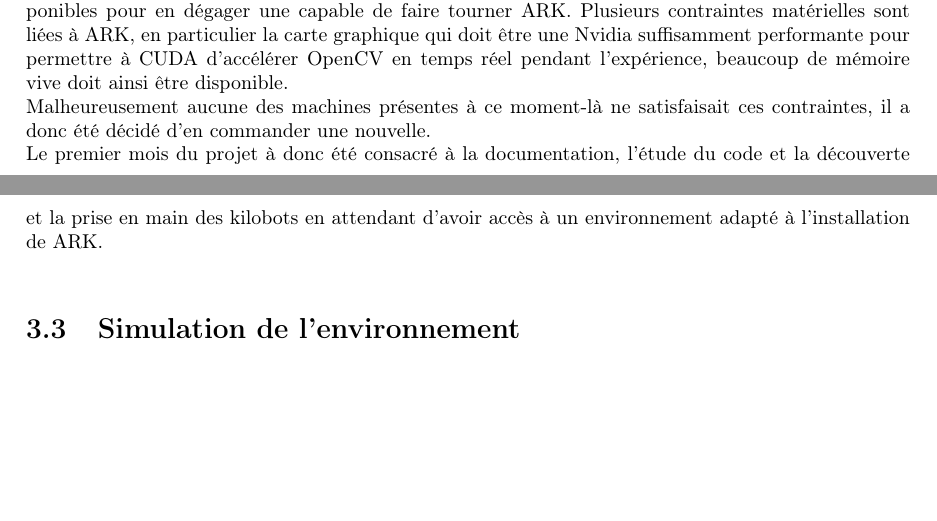
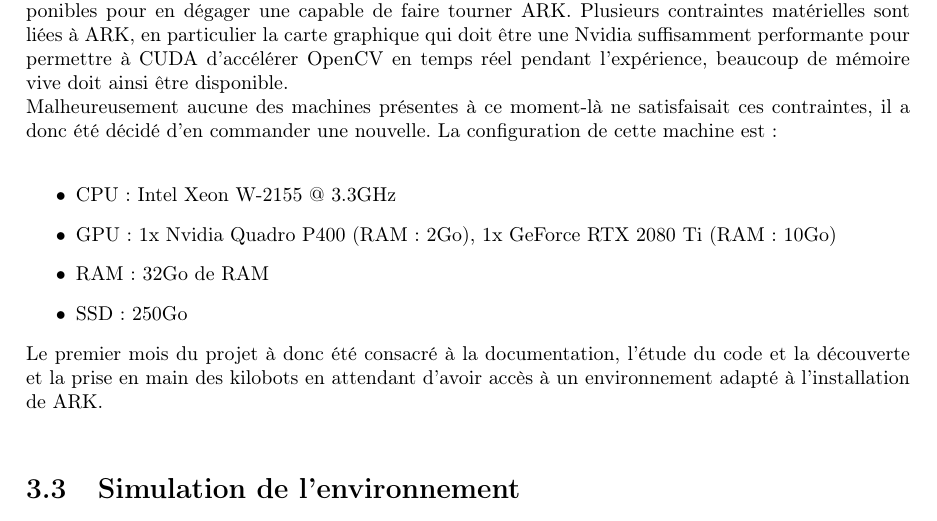
Before and after one commit to AntoninARBERET/Pandroide-ARK, a LaTeX document (docs/rapport2/latex/kilobot_tracking_Arberet_Moreno.tex): two parts of pages 8 and 9 of 18 before the commit and part of page 9 of 18 after it, the two joined at a grey line, cut so that both start at the same text, the shorter picture padded with empty space. Compiled offline with pdfLaTeX; the source files are stored in an older character set and shown here as Unicode.

Commit message:
Add config to doc and rapport2

```diff
--- a/docs/rapport2/latex/kilobot_tracking_Arberet_Moreno.tex
+++ b/docs/rapport2/latex/kilobot_tracking_Arberet_Moreno.tex
@@ -150,7 +152,13 @@ L'essaim qui évolue sur cette arène est composé d'une centaine de kilobots.
 \section{Diagnostic et configuration de la machine}
 
 En premier lieu, à notre arrivée à l'ISIR, nous avons eu à faire l'état des lieux des machines disponibles pour en dégager une capable de faire tourner ARK. Plusieurs contraintes matérielles sont liées à ARK, en particulier la carte graphique qui doit être une Nvidia suffisamment performante pour permettre à CUDA d'accélérer OpenCV en temps réel pendant l'expérience, beaucoup de mémoire vive doit ainsi être disponible. \\
-Malheureusement aucune des machines présentes à ce moment-là ne satisfaisait ces contraintes, il a donc été décidé d'en commander une nouvelle.\\
+Malheureusement aucune des machines présentes à ce moment-là ne satisfaisait ces contraintes, il a donc été décidé d'en commander une nouvelle. La configuration de cette machine est :\\
+\begin{itemize}
+\item CPU : Intel Xeon W-2155 @ 3.3GHz
+\item GPU : 1x Nvidia Quadro P400 (RAM : 2Go), 1x GeForce RTX 2080 Ti (RAM : 10Go)
+\item RAM : 32Go de RAM
+\item SSD : 250Go
+\end{itemize}
 Le premier mois du projet à donc été consacré à la documentation, l'étude du code et la découverte et la prise en main des kilobots en attendant d'avoir accès à un environnement adapté à l'installation de ARK. \\
 
 \section{Simulation de l'environnement}
```
Also changed, not shown: docs/userdoc/latex/ARKDocker_userdoc.tex (+8 -1 lines), docs/userdoc/latex/ARKDocker_userdoc.pdf, docs/rapport2/latex/kilobot_tracking_Arberet_Moreno.tex (2 more changed lines), 6 other files.
